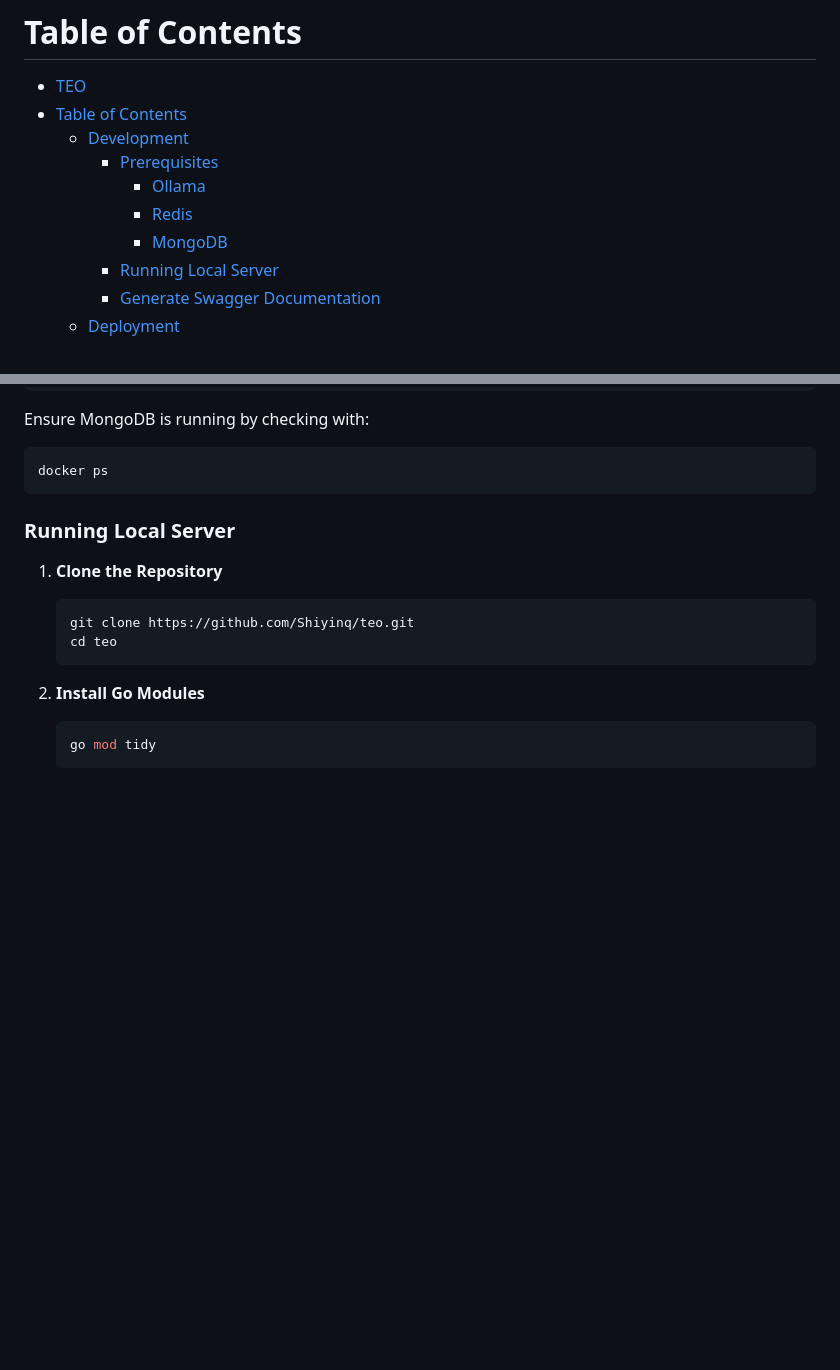
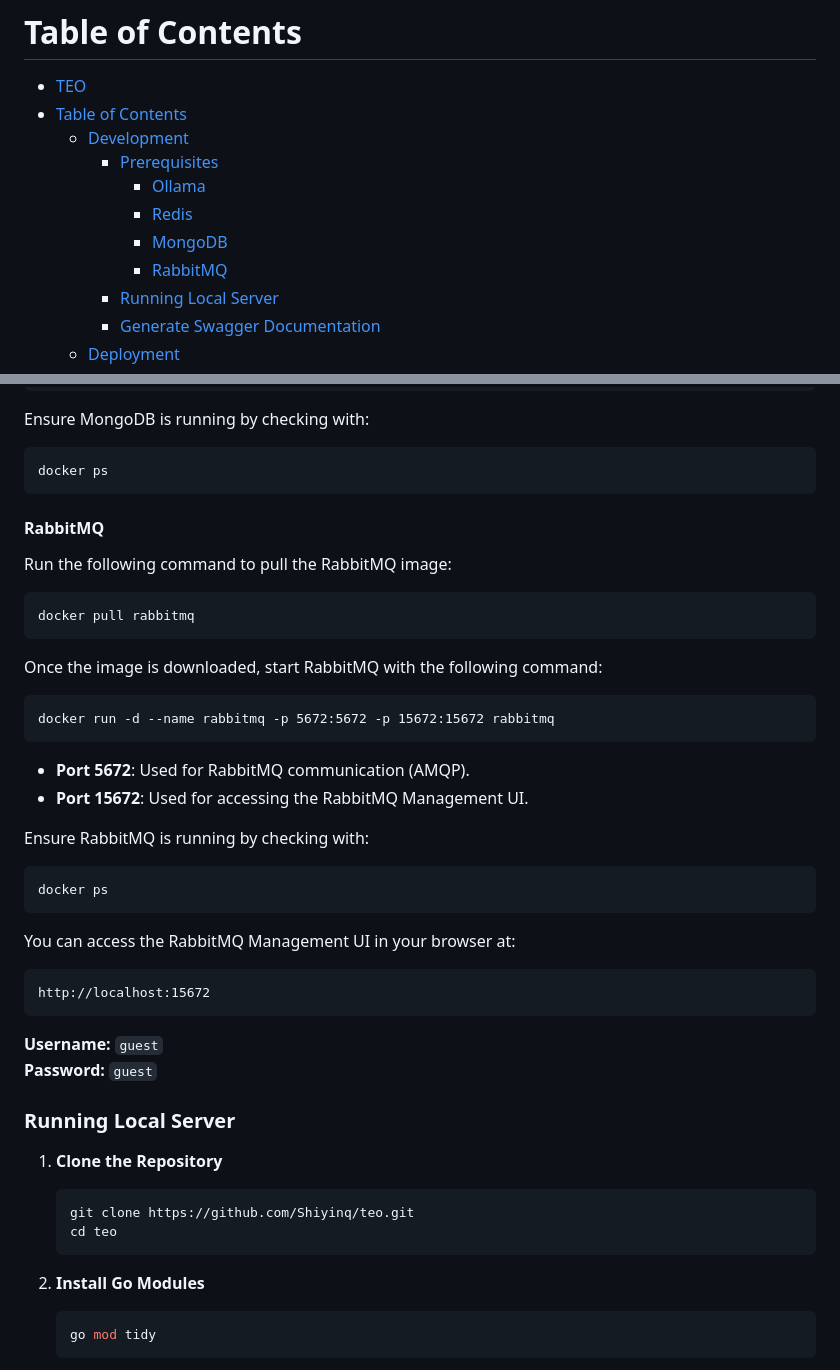
Before and after one commit to Shiyinq/teo, a Markdown page: README.md, 2 parts joined by grey strips. Drawn GitHub-style; blank space fills up the shorter version.

Commit message:
docs: add RabbitMQ installation instructions

````diff
--- a/README.md
+++ b/README.md
@@ -13,6 +13,7 @@ Telegram Ollama Integration
       - [Ollama](#ollama)
       - [Redis](#redis)
       - [MongoDB](#mongodb)
+      - [RabbitMQ](#rabbitmq)
     - [Running Local Server](#running-local-server)
     - [Generate Swagger Documentation](#generate-swagger-documentation)
   - [Deployment](#deployment)
@@ -88,6 +89,38 @@ Ensure MongoDB is running by checking with:
 ```
 docker ps
 ```
+
+#### RabbitMQ
+
+Run the following command to pull the RabbitMQ image:
+
+```bash
+docker pull rabbitmq
+```
+
+Once the image is downloaded, start RabbitMQ with the following command:
+
+```
+docker run -d --name rabbitmq -p 5672:5672 -p 15672:15672 rabbitmq
+```
+
+- **Port 5672**: Used for RabbitMQ communication (AMQP).
+- **Port 15672**: Used for accessing the RabbitMQ Management UI.
+
+Ensure RabbitMQ is running by checking with:
+
+```
+docker ps
+```
+
+You can access the RabbitMQ Management UI in your browser at:
+
+```
+http://localhost:15672
+```
+
+**Username:** `guest`
+**Password:** `guest`
 
 ### Running Local Server
 1. **Clone the Repository**
````
